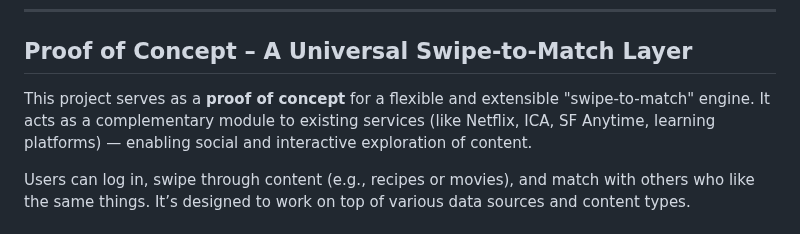
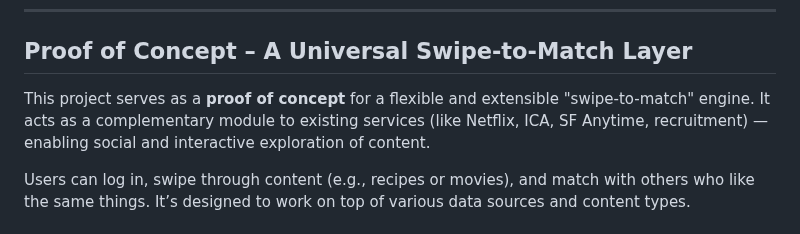
Before and after one commit to Rappich/Matchify, a Markdown page: README.md, the part around the change. Rendered like a GitHub page.

```diff
--- a/README.md
+++ b/README.md
@@ -12,7 +12,7 @@ Build a reusable, modular matchmaking engine that works across multiple vertical
 
 ## Proof of Concept – A Universal Swipe-to-Match Layer
 
-This project serves as a **proof of concept** for a flexible and extensible "swipe-to-match" engine. It acts as a complementary module to existing services (like Netflix, ICA, SF Anytime, learning platforms) — enabling social and interactive exploration of content.
+This project serves as a **proof of concept** for a flexible and extensible "swipe-to-match" engine. It acts as a complementary module to existing services (like Netflix, ICA, SF Anytime, recruitment) — enabling social and interactive exploration of content.
 
 Users can log in, swipe through content (e.g., recipes or movies), and match with others who like the same things. It’s designed to work on top of various data sources and content types.
 
```
